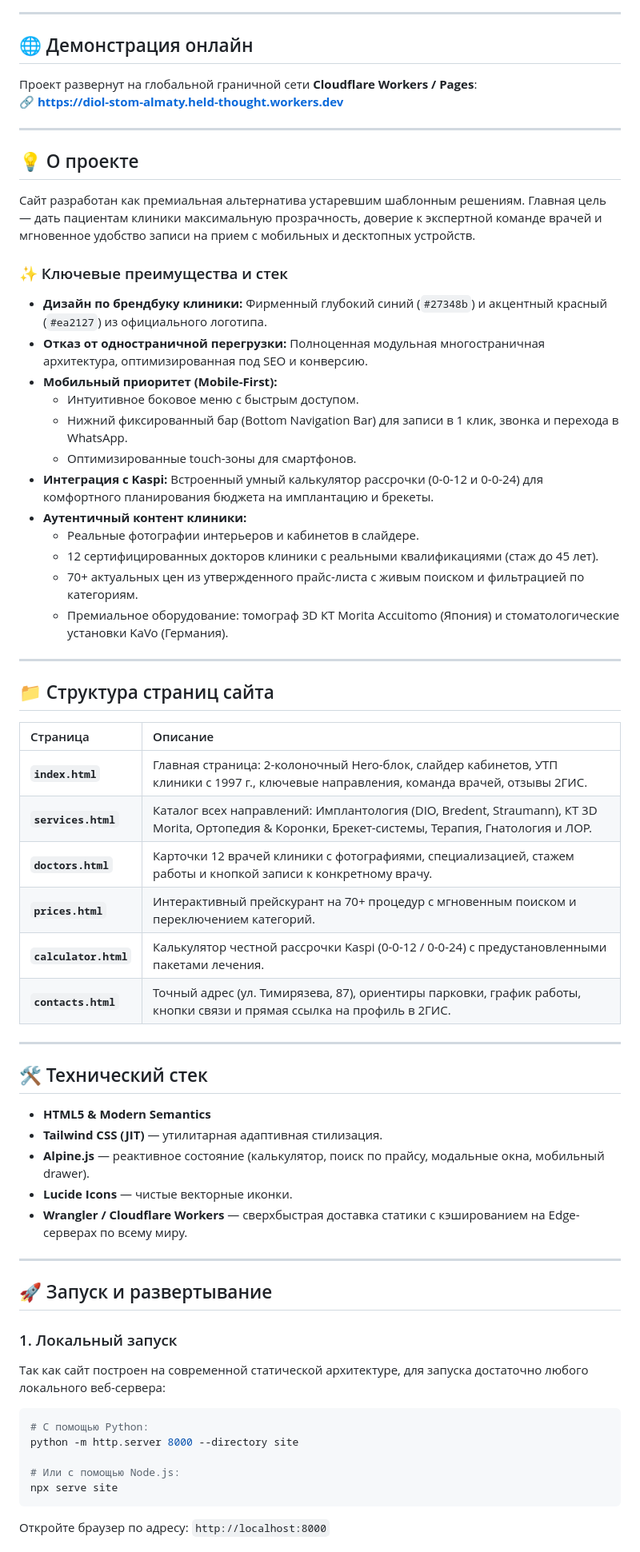
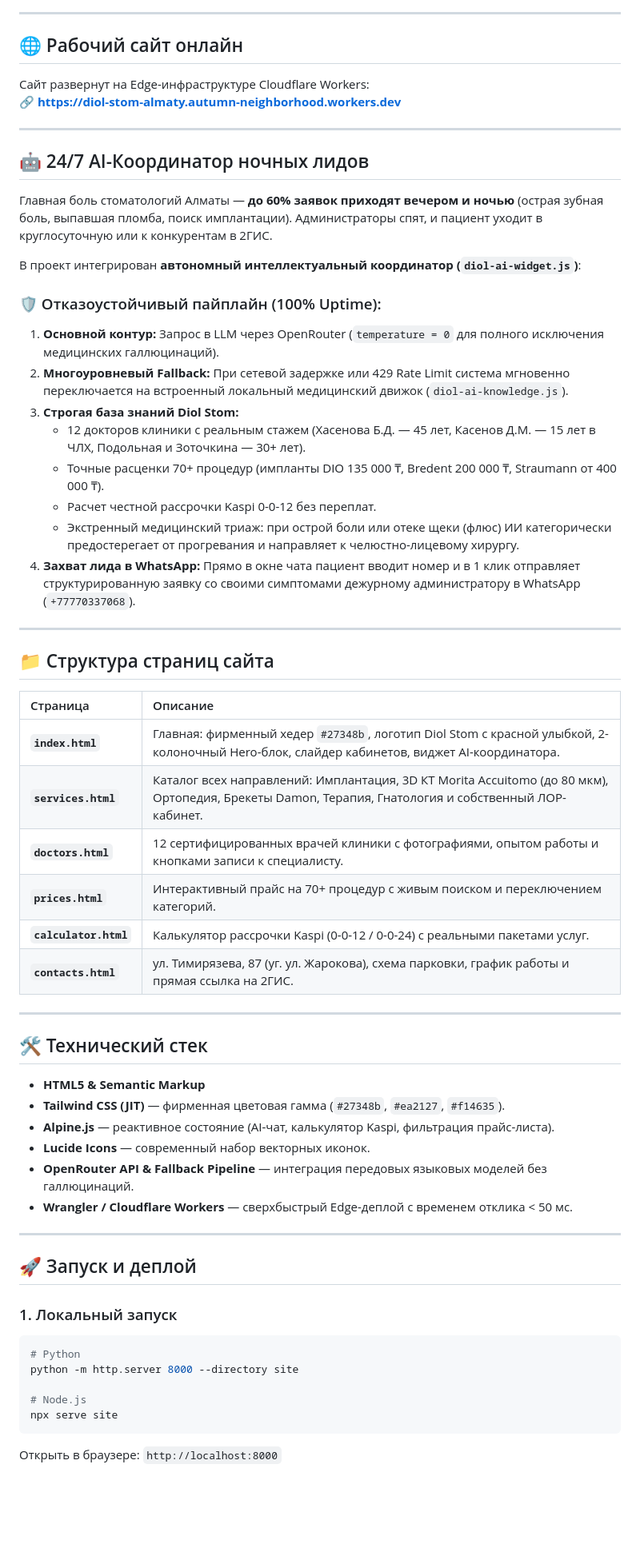
Before and after one commit to nur667-7/diol-stom-almaty, a Markdown page: README.md, the part around one of its changes. Shown at 80% size. GitHub-like rendering; blank space fills up the shorter version.

Commit message:
docs: enrich README with AI architecture, resilience pipeline and live Cloudflare demo

````diff
--- a/README.md
+++ b/README.md
@@ -19,29 +19,27 @@
 
 ---
 
-## 🌐 Демонстрация онлайн
-Проект развернут на глобальной граничной сети **Cloudflare Workers / Pages**:
-🔗 **[https://diol-stom-almaty.held-thought.workers.dev](https://diol-stom-almaty.held-thought.workers.dev)**
+## 🌐 Рабочий сайт онлайн
+Сайт развернут на Edge-инфраструктуре Cloudflare Workers:
+🔗 **[https://diol-stom-almaty.autumn-neighborhood.workers.dev](https://diol-stom-almaty.autumn-neighborhood.workers.dev)**
 
 ---
 
-## 💡 О проекте
+## 🤖 24/7 AI-Координатор ночных лидов
 
-Сайт разработан как премиальная альтернатива устаревшим шаблонным решениям. Главная цель — дать пациентам клиники максимальную прозрачность, доверие к экспертной команде врачей и мгновенное удобство записи на прием с мобильных и десктопных устройств.
+Главная боль стоматологий Алматы — **до 60% заявок приходят вечером и ночью** (острая зубная боль, выпавшая пломба, поиск имплантации). Администраторы спят, и пациент уходит в круглосуточную или к конкурентам в 2ГИС.
 
-### ✨ Ключевые преимущества и стек
-- **Дизайн по брендбуку клиники:** Фирменный глубокий синий (`#27348b`) и акцентный красный (`#ea2127`) из официального логотипа.
-- **Отказ от одностраничной перегрузки:** Полноценная модульная многостраничная архитектура, оптимизированная под SEO и конверсию.
-- **Мобильный приоритет (Mobile-First):**
-  - Интуитивное боковое меню с быстрым доступом.
-  - Нижний фиксированный бар (Bottom Navigation Bar) для записи в 1 клик, звонка и перехода в WhatsApp.
-  - Оптимизированные touch-зоны для смартфонов.
-- **Интеграция с Kaspi:** Встроенный умный калькулятор рассрочки (0-0-12 и 0-0-24) для комфортного планирования бюджета на имплантацию и брекеты.
-- **Аутентичный контент клиники:**
-  - Реальные фотографии интерьеров и кабинетов в слайдере.
-  - 12 сертифицированных докторов клиники с реальными квалификациями (стаж до 45 лет).
-  - 70+ актуальных цен из утвержденного прайс-листа с живым поиском и фильтрацией по категориям.
-  - Премиальное оборудование: томограф 3D КТ Morita Accuitomo (Япония) и стоматологические установки KaVo (Германия).
+В проект интегрирован **автономный интеллектуальный координатор (`diol-ai-widget.js`)**:
+
+### 🛡 Отказоустойчивый пайплайн (100% Uptime):
+1. **Основной контур:** Запрос в LLM через OpenRouter (`temperature = 0` для полного исключения медицинских галлюцинаций).
+2. **Многоуровневый Fallback:** При сетевой задержке или 429 Rate Limit система мгновенно переключается на встроенный локальный медицинский движок (`diol-ai-knowledge.js`).
+3. **Строгая база знаний Diol Stom:**
+   - 12 докторов клиники с реальным стажем (Хасенова Б.Д. — 45 лет, Касенов Д.М. — 15 лет в ЧЛХ, Подольная и Зоточкина — 30+ лет).
+   - Точные расценки 70+ процедур (импланты DIO 135 000 ₸, Bredent 200 000 ₸, Straumann от 400 000 ₸).
+   - Расчет честной рассрочки Kaspi 0-0-12 без переплат.
+   - Экстренный медицинский триаж: при острой боли или отеке щеки (флюс) ИИ категорически предостерегает от прогревания и направляет к челюстно-лицевому хирургу.
+4. **Захват лида в WhatsApp:** Прямо в окне чата пациент вводит номер и в 1 клик отправляет структурированную заявку со своими симптомами дежурному администратору в WhatsApp (`+77770337068`).
 
 ---
 
@@ -49,36 +47,35 @@
 
 | Страница | Описание |
 | :--- | :--- |
-| **`index.html`** | Главная страница: 2-колоночный Hero-блок, слайдер кабинетов, УТП клиники с 1997 г., ключевые направления, команда врачей, отзывы 2ГИС. |
-| **`services.html`** | Каталог всех направлений: Имплантология (DIO, Bredent, Straumann), КТ 3D Morita, Ортопедия & Коронки, Брекет-системы, Терапия, Гнатология и ЛОР. |
-| **`doctors.html`** | Карточки 12 врачей клиники с фотографиями, специализацией, стажем работы и кнопкой записи к конкретному врачу. |
-| **`prices.html`** | Интерактивный прейскурант на 70+ процедур с мгновенным поиском и переключением категорий. |
-| **`calculator.html`** | Калькулятор честной рассрочки Kaspi (0-0-12 / 0-0-24) с предустановленными пакетами лечения. |
-| **`contacts.html`** | Точный адрес (ул. Тимирязева, 87), ориентиры парковки, график работы, кнопки связи и прямая ссылка на профиль в 2ГИС. |
+| **`index.html`** | Главная: фирменный хедер `#27348b`, логотип Diol Stom с красной улыбкой, 2-колоночный Hero-блок, слайдер кабинетов, виджет AI-координатора. |
+| **`services.html`** | Каталог всех направлений: Имплантация, 3D КТ Morita Accuitomo (до 80 мкм), Ортопедия, Брекеты Damon, Терапия, Гнатология и собственный ЛОР-кабинет. |
+| **`doctors.html`** | 12 сертифицированных врачей клиники с фотографиями, опытом работы и кнопками записи к специалисту. |
+| **`prices.html`** | Интерактивный прайс на 70+ процедур с живым поиском и переключением категорий. |
+| **`calculator.html`** | Калькулятор рассрочки Kaspi (0-0-12 / 0-0-24) с реальными пакетами услуг. |
+| **`contacts.html`** | ул. Тимирязева, 87 (уг. ул. Жарокова), схема парковки, график работы и прямая ссылка на 2ГИС. |
 
 ---
 
 ## 🛠 Технический стек
 
-- **HTML5 & Modern Semantics**
-- **Tailwind CSS (JIT)** — утилитарная адаптивная стилизация.
-- **Alpine.js** — реактивное состояние (калькулятор, поиск по прайсу, модальные окна, мобильный drawer).
-- **Lucide Icons** — чистые векторные иконки.
-- **Wrangler / Cloudflare Workers** — сверхбыстрая доставка статики с кэшированием на Edge-серверах по всему миру.
+- **HTML5 & Semantic Markup**
+- **Tailwind CSS (JIT)** — фирменная цветовая гамма (`#27348b`, `#ea2127`, `#f14635`).
+- **Alpine.js** — реактивное состояние (AI-чат, калькулятор Kaspi, фильтрация прайс-листа).
+- **Lucide Icons** — современный набор векторных иконок.
+- **OpenRouter API & Fallback Pipeline** — интеграция передовых языковых моделей без галлюцинаций.
+- **Wrangler / Cloudflare Workers** — сверхбыстрый Edge-деплой с временем отклика < 50 мс.
 
 ---
 
-## 🚀 Запуск и развертывание
+## 🚀 Запуск и деплой
 
 ### 1. Локальный запуск
-Так как сайт построен на современной статической архитектуре, для запуска достаточно любого локального веб-сервера:
-
 ```bash
-# С помощью Python:
+# Python
 python -m http.server 8000 --directory site
 
-# Или с помощью Node.js:
+# Node.js
 npx serve site
 ```
-Откройте браузер по адресу: `http://localhost:8000`
+Открыть в браузере: `http://localhost:8000`
 
````
Also changed, not shown: other parts of README.md (+10 -10 lines).
